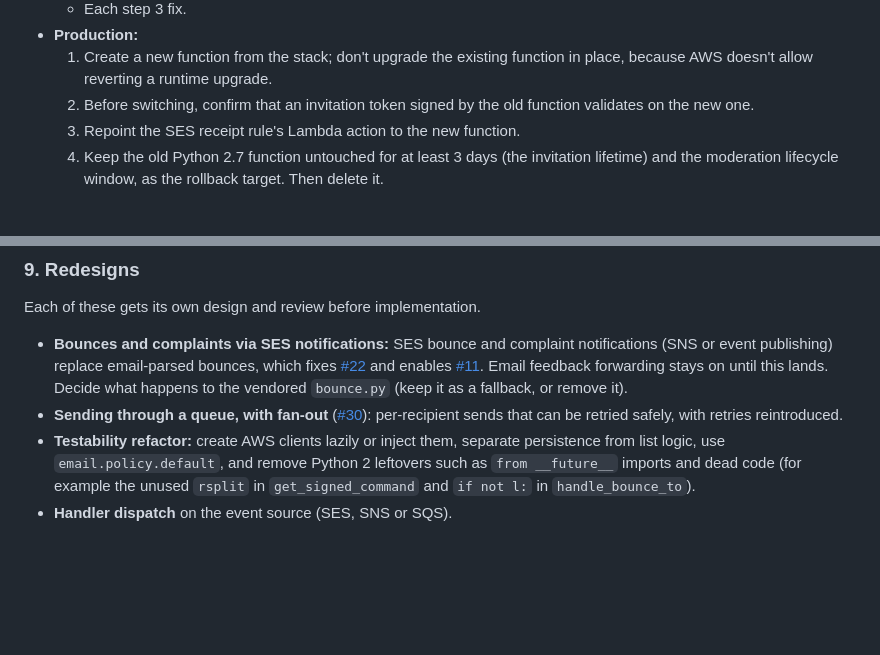
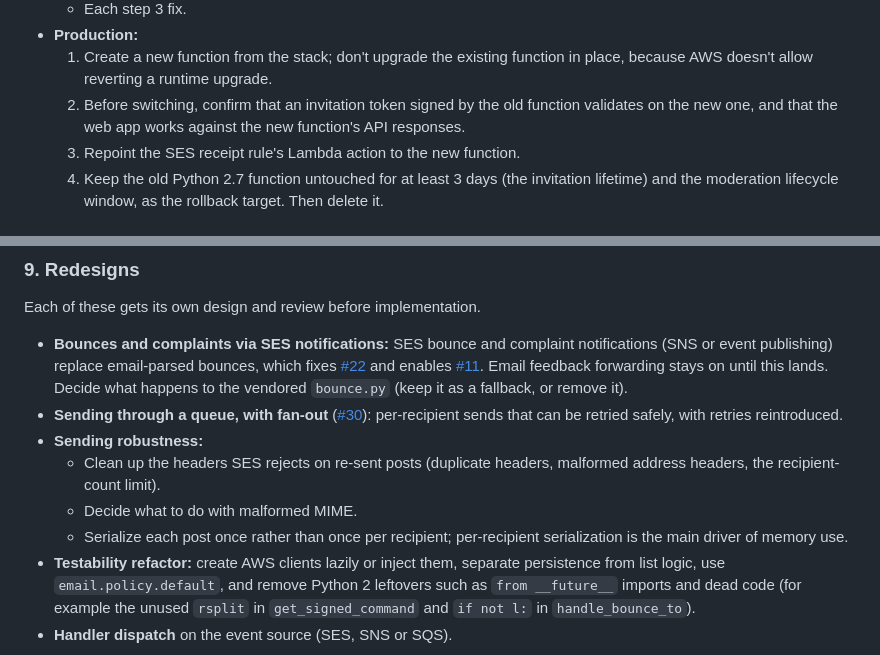
Before and after one commit to ilg/LambdaMLM, a Markdown page: docs/modernization-plan.md, 2 parts joined by grey strips. GitHub-like rendering; blank space fills up the shorter version.

```diff
--- a/docs/modernization-plan.md
+++ b/docs/modernization-plan.md
@@ -167,7 +198,7 @@ AWS SAM rather than plain CloudFormation, because step 9's SNS and SQS event sou
   - Each step 3 fix.
 - **Production:**
   1. Create a new function from the stack; don't upgrade the existing function in place, because AWS doesn't allow reverting a runtime upgrade.
-  2. Before switching, confirm that an invitation token signed by the old function validates on the new one.
+  2. Before switching, confirm that an invitation token signed by the old function validates on the new one, and that the web app works against the new function's API responses.
   3. Repoint the SES receipt rule's Lambda action to the new function.
   4. Keep the old Python 2.7 function untouched for at least 3 days (the invitation lifetime) and the moderation lifecycle window, as the rollback target. Then delete it.
 
@@ -182,6 +213,10 @@ Each of these gets its own design and review before implementation.
 
 - **Bounces and complaints via SES notifications:** SES bounce and complaint notifications (SNS or event publishing) replace email-parsed bounces, which fixes [#22](https://github.com/ilg/LambdaMLM/issues/22) and enables [#11](https://github.com/ilg/LambdaMLM/issues/11). Email feedback forwarding stays on until this lands. Decide what happens to the vendored `bounce.py` (keep it as a fallback, or remove it).
 - **Sending through a queue, with fan-out** ([#30](https://github.com/ilg/LambdaMLM/issues/30)): per-recipient sends that can be retried safely, with retries reintroduced.
+- **Sending robustness:**
+  - Clean up the headers SES rejects on re-sent posts (duplicate headers, malformed address headers, the recipient-count limit).
+  - Decide what to do with malformed MIME.
+  - Serialize each post once rather than once per recipient; per-recipient serialization is the main driver of memory use.
 - **Testability refactor:** create AWS clients lazily or inject them, separate persistence from list logic, use `email.policy.default`, and remove Python 2 leftovers such as `from __future__` imports and dead code (for example the unused `rsplit` in `get_signed_command` and `if not l:` in `handle_bounce_to`).
 - **Handler dispatch** on the event source (SES, SNS or SQS).
 
```
Also changed, not shown: other parts of docs/modernization-plan.md (+35 -4 lines).
